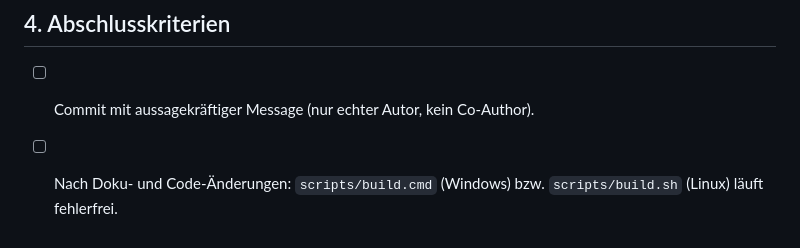
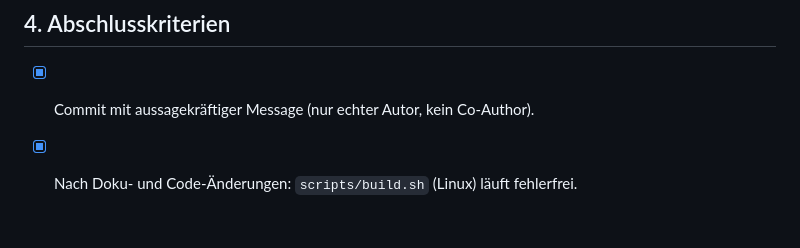
Before and after one commit to skoelle/marcer-gamedvd-launcher, a Markdown page: PLAN.md, the part around the change. Rendered like a GitHub page.

Commit message:
docs: mark all PLAN.md items complete in checklist

```diff
--- a/PLAN.md
+++ b/PLAN.md
@@ -85,5 +85,5 @@ externe Anpassungsmöglichkeit dafür.
 
 ## 4. Abschlusskriterien
 
-- [ ] Commit mit aussagekräftiger Message (nur echter Autor, kein Co-Author).
-- [ ] Nach Doku- und Code-Änderungen: `scripts/build.cmd` (Windows) bzw. `scripts/build.sh` (Linux) läuft fehlerfrei.
+- [x] Commit mit aussagekräftiger Message (nur echter Autor, kein Co-Author).
+- [x] Nach Doku- und Code-Änderungen: `scripts/build.sh` (Linux) läuft fehlerfrei.
```
